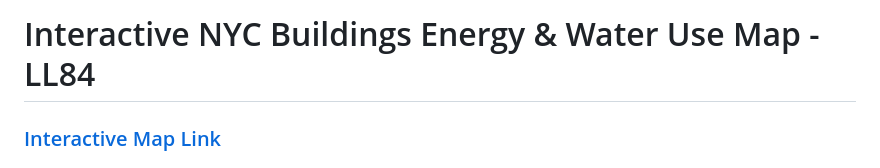
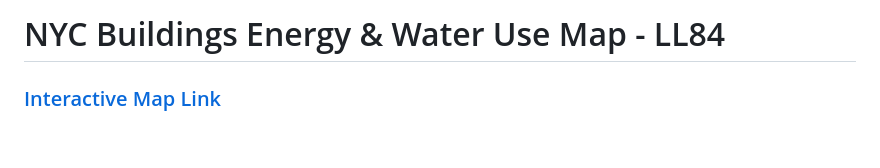
Before and after one commit to dvd1587/nyc_energy_map, a Markdown page: README.md, the part around the change. GitHub-like rendering; blank space fills up the shorter version.

```diff
--- a/README.md
+++ b/README.md
@@ -1,4 +1,4 @@
-# Interactive NYC Buildings Energy & Water Use Map - LL84
+# NYC Buildings Energy & Water Use Map - LL84
 
 ### [Interactive Map Link](https://dvd1587.github.io/nyc_energy_map)
 
```
